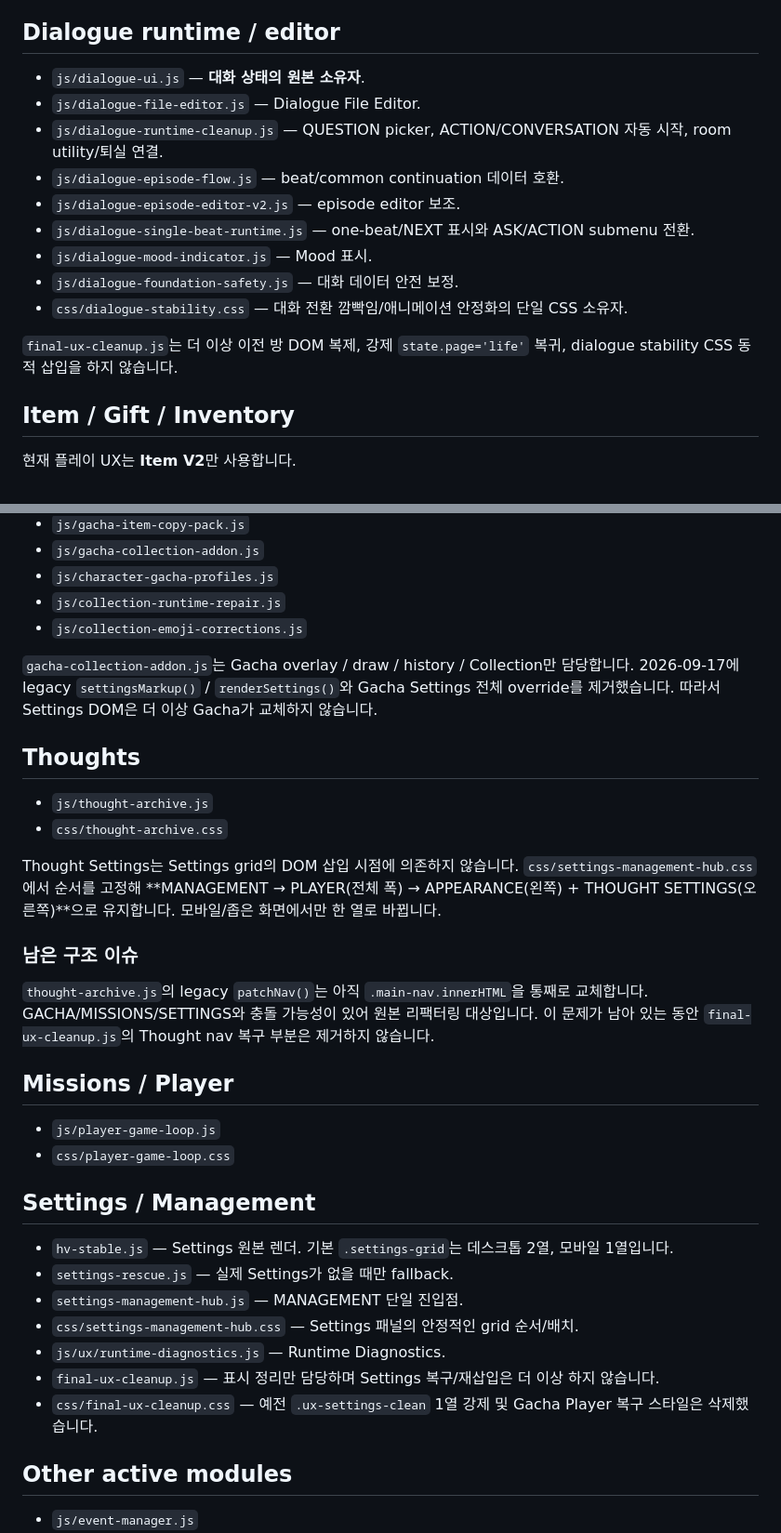
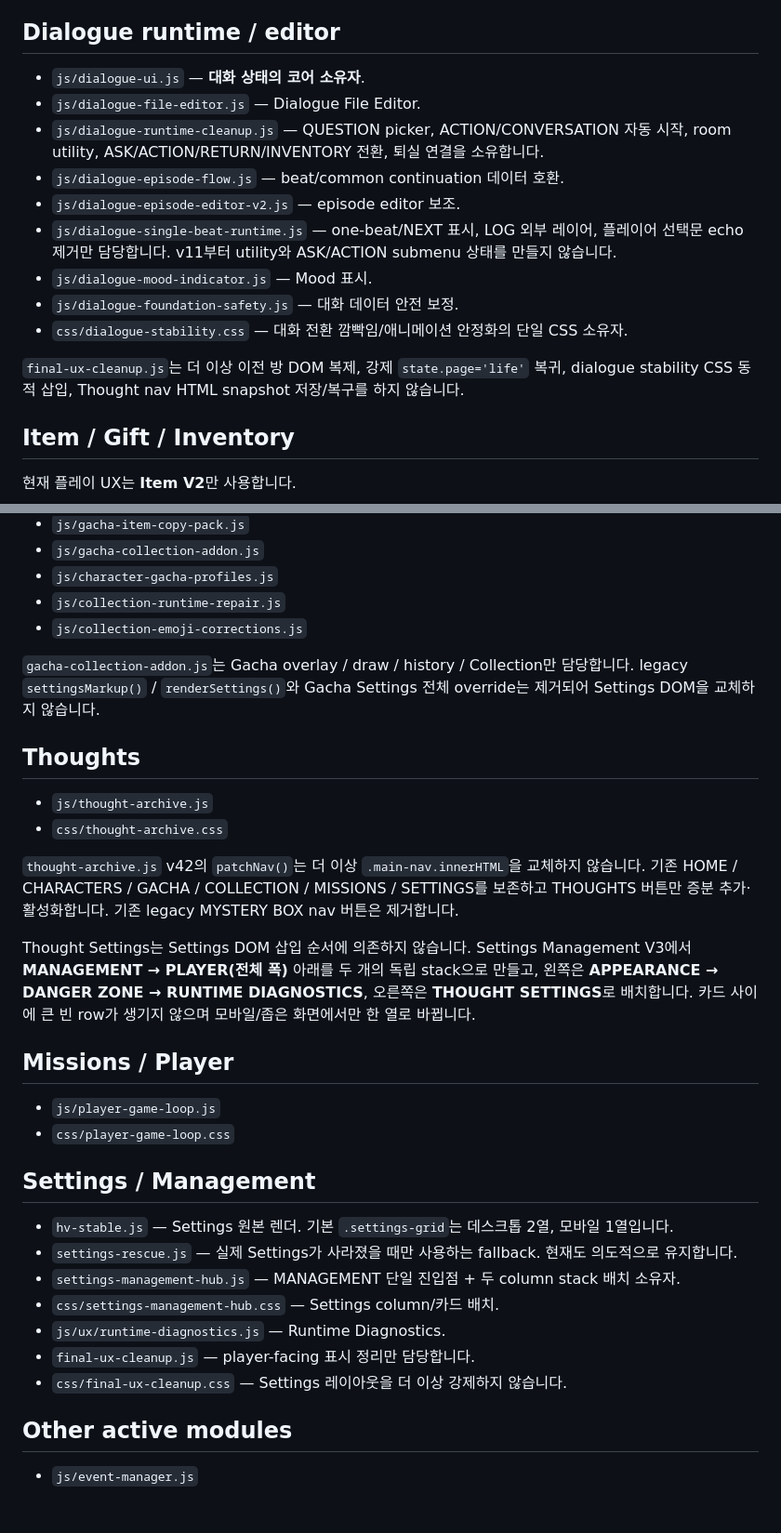
Before and after one commit to hiyena0502-dotcom/hellaverse_, a Markdown page: docs/FILE_MAP.md, 2 parts joined by grey strips. Shown at 93% size. Drawn GitHub-style; blank space fills up the shorter version.

Commit message:
Document nav and dialogue ownership cleanup

```diff
--- a/docs/FILE_MAP.md
+++ b/docs/FILE_MAP.md
@@ -31,17 +31,17 @@
 
 ## Dialogue runtime / editor
 
-- `js/dialogue-ui.js` — **대화 상태의 원본 소유자**.
+- `js/dialogue-ui.js` — **대화 상태의 코어 소유자**.
 - `js/dialogue-file-editor.js` — Dialogue File Editor.
-- `js/dialogue-runtime-cleanup.js` — QUESTION picker, ACTION/CONVERSATION 자동 시작, room utility/퇴실 연결.
+- `js/dialogue-runtime-cleanup.js` — QUESTION picker, ACTION/CONVERSATION 자동 시작, room utility, ASK/ACTION/RETURN/INVENTORY 전환, 퇴실 연결을 소유합니다.
 - `js/dialogue-episode-flow.js` — beat/common continuation 데이터 호환.
 - `js/dialogue-episode-editor-v2.js` — episode editor 보조.
-- `js/dialogue-single-beat-runtime.js` — one-beat/NEXT 표시와 ASK/ACTION submenu 전환.
+- `js/dialogue-single-beat-runtime.js` — one-beat/NEXT 표시, LOG 외부 레이어, 플레이어 선택문 echo 제거만 담당합니다. v11부터 utility와 ASK/ACTION submenu 상태를 만들지 않습니다.
 - `js/dialogue-mood-indicator.js` — Mood 표시.
 - `js/dialogue-foundation-safety.js` — 대화 데이터 안전 보정.
 - `css/dialogue-stability.css` — 대화 전환 깜빡임/애니메이션 안정화의 단일 CSS 소유자.
 
-`final-ux-cleanup.js`는 더 이상 이전 방 DOM 복제, 강제 `state.page='life'` 복귀, dialogue stability CSS 동적 삽입을 하지 않습니다.
+`final-ux-cleanup.js`는 더 이상 이전 방 DOM 복제, 강제 `state.page='life'` 복귀, dialogue stability CSS 동적 삽입, Thought nav HTML snapshot 저장/복구를 하지 않습니다.
 
 ## Item / Gift / Inventory
 
@@ -69,18 +69,16 @@
 - `js/collection-runtime-repair.js`
 - `js/collection-emoji-corrections.js`
 
-`gacha-collection-addon.js`는 Gacha overlay / draw / history / Collection만 담당합니다. 2026-09-17에 legacy `settingsMarkup()` / `renderSettings()`와 Gacha Settings 전체 override를 제거했습니다. 따라서 Settings DOM은 더 이상 Gacha가 교체하지 않습니다.
+`gacha-collection-addon.js`는 Gacha overlay / draw / history / Collection만 담당합니다. legacy `settingsMarkup()` / `renderSettings()`와 Gacha Settings 전체 override는 제거되어 Settings DOM을 교체하지 않습니다.
 
 ## Thoughts
 
 - `js/thought-archive.js`
 - `css/thought-archive.css`
 
-Thought Settings는 Settings grid의 DOM 삽입 시점에 의존하지 않습니다. `css/settings-management-hub.css`에서 순서를 고정해 **MANAGEMENT → PLAYER(전체 폭) → APPEARANCE(왼쪽) + THOUGHT SETTINGS(오른쪽)**으로 유지합니다. 모바일/좁은 화면에서만 한 열로 바뀝니다.
+`thought-archive.js` v42의 `patchNav()`는 더 이상 `.main-nav.innerHTML`을 교체하지 않습니다. 기존 HOME / CHARACTERS / GACHA / COLLECTION / MISSIONS / SETTINGS를 보존하고 THOUGHTS 버튼만 증분 추가·활성화합니다. 기존 legacy MYSTERY BOX nav 버튼은 제거합니다.
 
-### 남은 구조 이슈
-
-`thought-archive.js`의 legacy `patchNav()`는 아직 `.main-nav.innerHTML`을 통째로 교체합니다. GACHA/MISSIONS/SETTINGS와 충돌 가능성이 있어 원본 리팩터링 대상입니다. 이 문제가 남아 있는 동안 `final-ux-cleanup.js`의 Thought nav 복구 부분은 제거하지 않습니다.
+Thought Settings는 Settings DOM 삽입 순서에 의존하지 않습니다. Settings Management V3에서 **MANAGEMENT → PLAYER(전체 폭)** 아래를 두 개의 독립 stack으로 만들고, 왼쪽은 **APPEARANCE → DANGER ZONE → RUNTIME DIAGNOSTICS**, 오른쪽은 **THOUGHT SETTINGS**로 배치합니다. 카드 사이에 큰 빈 row가 생기지 않으며 모바일/좁은 화면에서만 한 열로 바뀝니다.
 
 ## Missions / Player
 
@@ -90,12 +88,12 @@ Thought Settings는 Settings grid의 DOM 삽입 시점에 의존하지 않습니
 ## Settings / Management
 
 - `hv-stable.js` — Settings 원본 렌더. 기본 `.settings-grid`는 데스크톱 2열, 모바일 1열입니다.
-- `settings-rescue.js` — 실제 Settings가 없을 때만 fallback.
-- `settings-management-hub.js` — MANAGEMENT 단일 진입점.
-- `css/settings-management-hub.css` — Settings 패널의 안정적인 grid 순서/배치.
+- `settings-rescue.js` — 실제 Settings가 사라졌을 때만 사용하는 fallback. 현재도 의도적으로 유지합니다.
+- `settings-management-hub.js` — MANAGEMENT 단일 진입점 + 두 column stack 배치 소유자.
+- `css/settings-management-hub.css` — Settings column/카드 배치.
 - `js/ux/runtime-diagnostics.js` — Runtime Diagnostics.
-- `final-ux-cleanup.js` — 표시 정리만 담당하며 Settings 복구/재삽입은 더 이상 하지 않습니다.
-- `css/final-ux-cleanup.css` — 예전 `.ux-settings-clean` 1열 강제 및 Gacha Player 복구 스타일은 삭제했습니다.
+- `final-ux-cleanup.js` — player-facing 표시 정리만 담당합니다.
+- `css/final-ux-cleanup.css` — Settings 레이아웃을 더 이상 강제하지 않습니다.
 
 ## Other active modules
 
```
Also changed, not shown: other parts of docs/FILE_MAP.md (+5 -3 lines).
